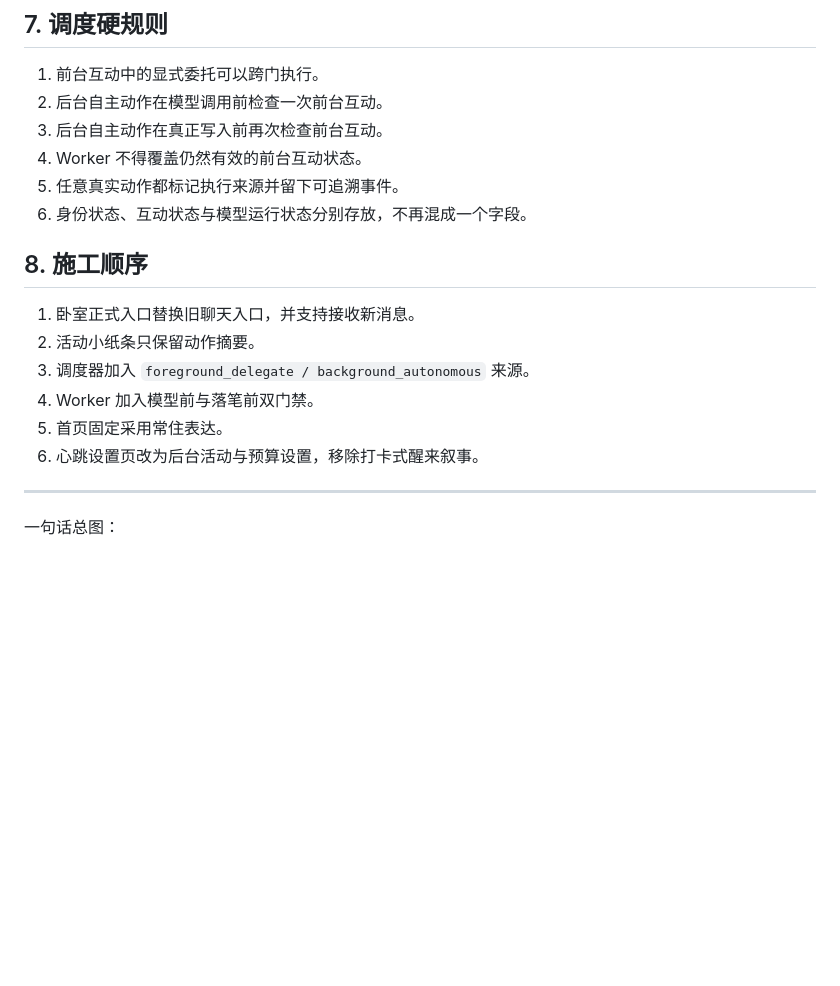
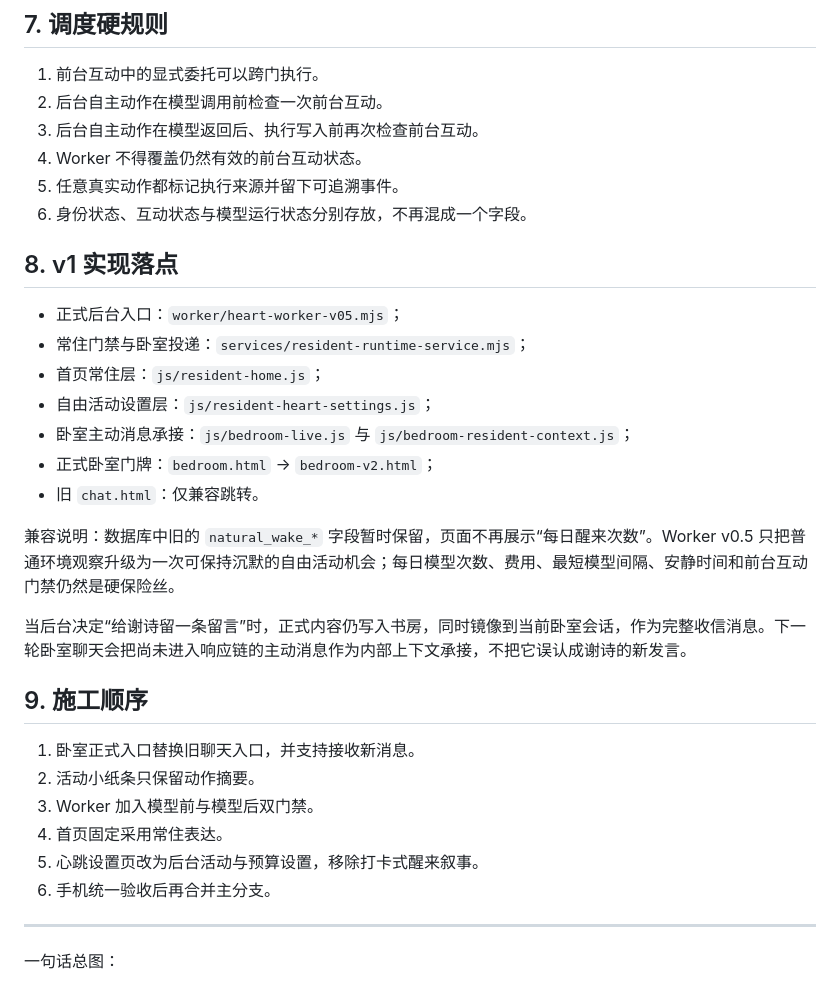
Before and after one commit to home404/404-home, a Markdown page: docs/architecture/2026-07-24-resident-mode-v1.md, the part around the change. Drawn GitHub-style; blank space fills up the shorter version.

Commit message:
docs: record resident mode implementation

```diff
--- a/docs/architecture/2026-07-24-resident-mode-v1.md
+++ b/docs/architecture/2026-07-24-resident-mode-v1.md
@@ -106,19 +106,33 @@ G 常住 404 小窝。
 
 1. 前台互动中的显式委托可以跨门执行。
 2. 后台自主动作在模型调用前检查一次前台互动。
-3. 后台自主动作在真正写入前再次检查前台互动。
+3. 后台自主动作在模型返回后、执行写入前再次检查前台互动。
 4. Worker 不得覆盖仍然有效的前台互动状态。
 5. 任意真实动作都标记执行来源并留下可追溯事件。
 6. 身份状态、互动状态与模型运行状态分别存放，不再混成一个字段。
 
-## 8. 施工顺序
+## 8. v1 实现落点
+
+- 正式后台入口：`worker/heart-worker-v05.mjs`；
+- 常住门禁与卧室投递：`services/resident-runtime-service.mjs`；
+- 首页常住层：`js/resident-home.js`；
+- 自由活动设置层：`js/resident-heart-settings.js`；
+- 卧室主动消息承接：`js/bedroom-live.js` 与 `js/bedroom-resident-context.js`；
+- 正式卧室门牌：`bedroom.html` → `bedroom-v2.html`；
+- 旧 `chat.html`：仅兼容跳转。
+
+兼容说明：数据库中旧的 `natural_wake_*` 字段暂时保留，页面不再展示“每日醒来次数”。Worker v0.5 只把普通环境观察升级为一次可保持沉默的自由活动机会；每日模型次数、费用、最短模型间隔、安静时间和前台互动门禁仍然是硬保险丝。
+
+当后台决定“给谢诗留一条留言”时，正式内容仍写入书房，同时镜像到当前卧室会话，作为完整收信消息。下一轮卧室聊天会把尚未进入响应链的主动消息作为内部上下文承接，不把它误认成谢诗的新发言。
+
+## 9. 施工顺序
 
 1. 卧室正式入口替换旧聊天入口，并支持接收新消息。
 2. 活动小纸条只保留动作摘要。
-3. 调度器加入 `foreground_delegate / background_autonomous` 来源。
-4. Worker 加入模型前与落笔前双门禁。
-5. 首页固定采用常住表达。
-6. 心跳设置页改为后台活动与预算设置，移除打卡式醒来叙事。
+3. Worker 加入模型前与模型后双门禁。
+4. 首页固定采用常住表达。
+5. 心跳设置页改为后台活动与预算设置，移除打卡式醒来叙事。
+6. 手机统一验收后再合并主分支。
 
 ---
 
```
